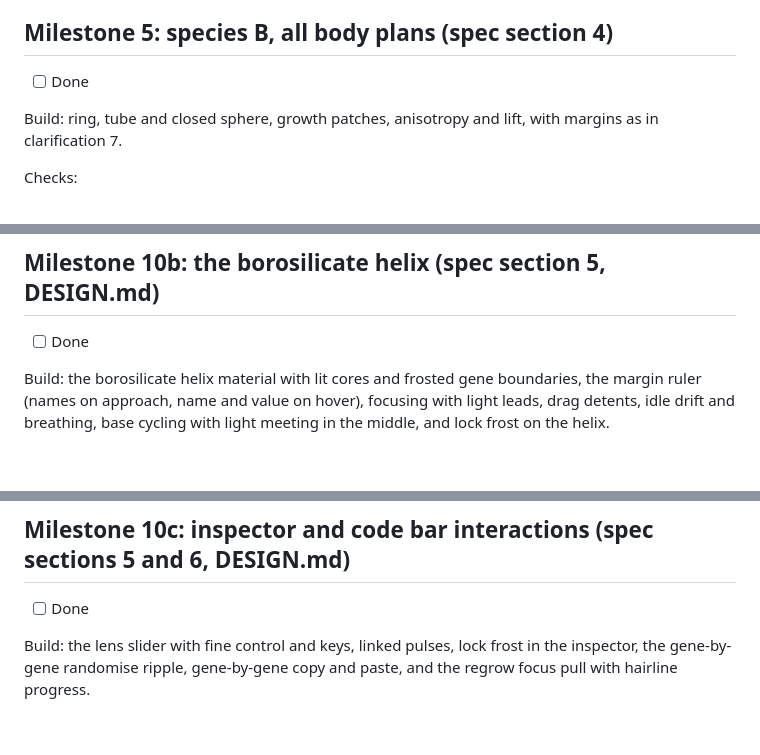
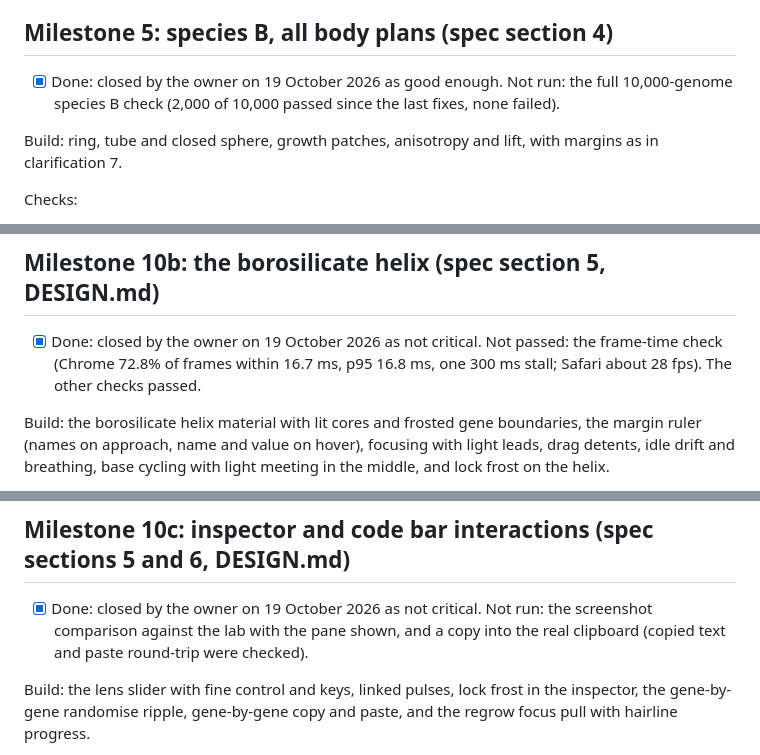
Before and after one commit to pidskrishna/genome-studio, a Markdown page: PLAN.md, 3 parts joined by grey strips. GitHub-like rendering; blank space fills up the shorter version.

```diff
--- a/PLAN.md
+++ b/PLAN.md
@@ -77,7 +77,7 @@ Checks:
 
 ## Milestone 5: species B, all body plans (spec section 4)
 
-- [ ] Done
+- [x] Done: closed by the owner on 19 October 2026 as good enough. Not run: the full 10,000-genome species B check (2,000 of 10,000 passed since the last fixes, none failed).
 
 Build: ring, tube and closed sphere, growth patches, anisotropy and lift, with margins as in clarification 7.
 
@@ -149,7 +149,7 @@ Checks:
 
 ## Milestone 10b: the borosilicate helix (spec section 5, DESIGN.md)
 
-- [ ] Done
+- [x] Done: closed by the owner on 19 October 2026 as not critical. Not passed: the frame-time check (Chrome 72.8% of frames within 16.7 ms, p95 16.8 ms, one 300 ms stall; Safari about 28 fps). The other checks passed.
 
 Build: the borosilicate helix material with lit cores and frosted gene boundaries, the margin ruler (names on approach, name and value on hover), focusing with light leads, drag detents, idle drift and breathing, base cycling with light meeting in the middle, and lock frost on the helix.
 
@@ -161,7 +161,7 @@ Checks:
 
 ## Milestone 10c: inspector and code bar interactions (spec sections 5 and 6, DESIGN.md)
 
-- [ ] Done
+- [x] Done: closed by the owner on 19 October 2026 as not critical. Not run: the screenshot comparison against the lab with the pane shown, and a copy into the real clipboard (copied text and paste round-trip were checked).
 
 Build: the lens slider with fine control and keys, linked pulses, lock frost in the inspector, the gene-by-gene randomise ripple, gene-by-gene copy and paste, and the regrow focus pull with hairline progress.
 
```
Also changed, not shown: other parts of PLAN.md (+1 -1 lines), ACCEPTANCE.md (+1 -1 lines), NOTES.md (+6 -6 lines).
